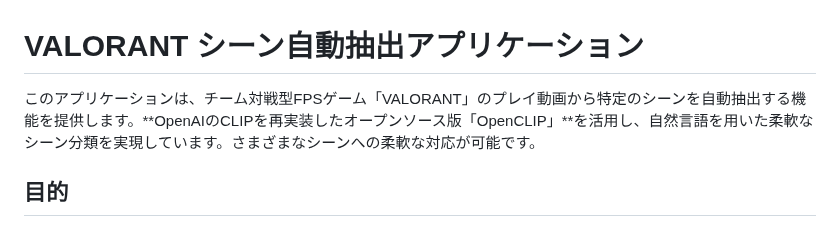
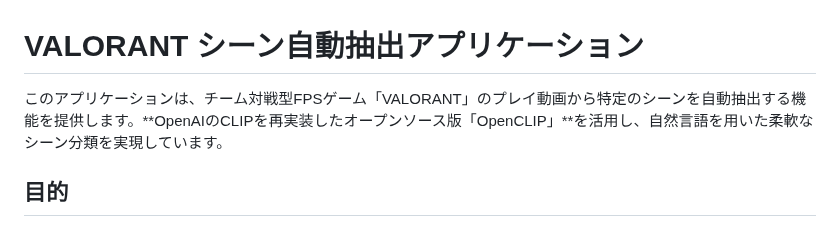
Before and after one commit to hikari0512/scene_extraction, a Markdown page: README.md, the part around the change. Rendered like a GitHub page.

```diff
--- a/README.md
+++ b/README.md
@@ -1,6 +1,6 @@
 # VALORANT シーン自動抽出アプリケーション
 
-このアプリケーションは、チーム対戦型FPSゲーム「VALORANT」のプレイ動画から特定のシーンを自動抽出する機能を提供します。**OpenAIのCLIPを再実装したオープンソース版「OpenCLIP」**を活用し、自然言語を用いた柔軟なシーン分類を実現しています。さまざまなシーンへの柔軟な対応が可能です。
+このアプリケーションは、チーム対戦型FPSゲーム「VALORANT」のプレイ動画から特定のシーンを自動抽出する機能を提供します。**OpenAIのCLIPを再実装したオープンソース版「OpenCLIP」**を活用し、自然言語を用いた柔軟なシーン分類を実現しています。
 
 ## 目的
 
```
